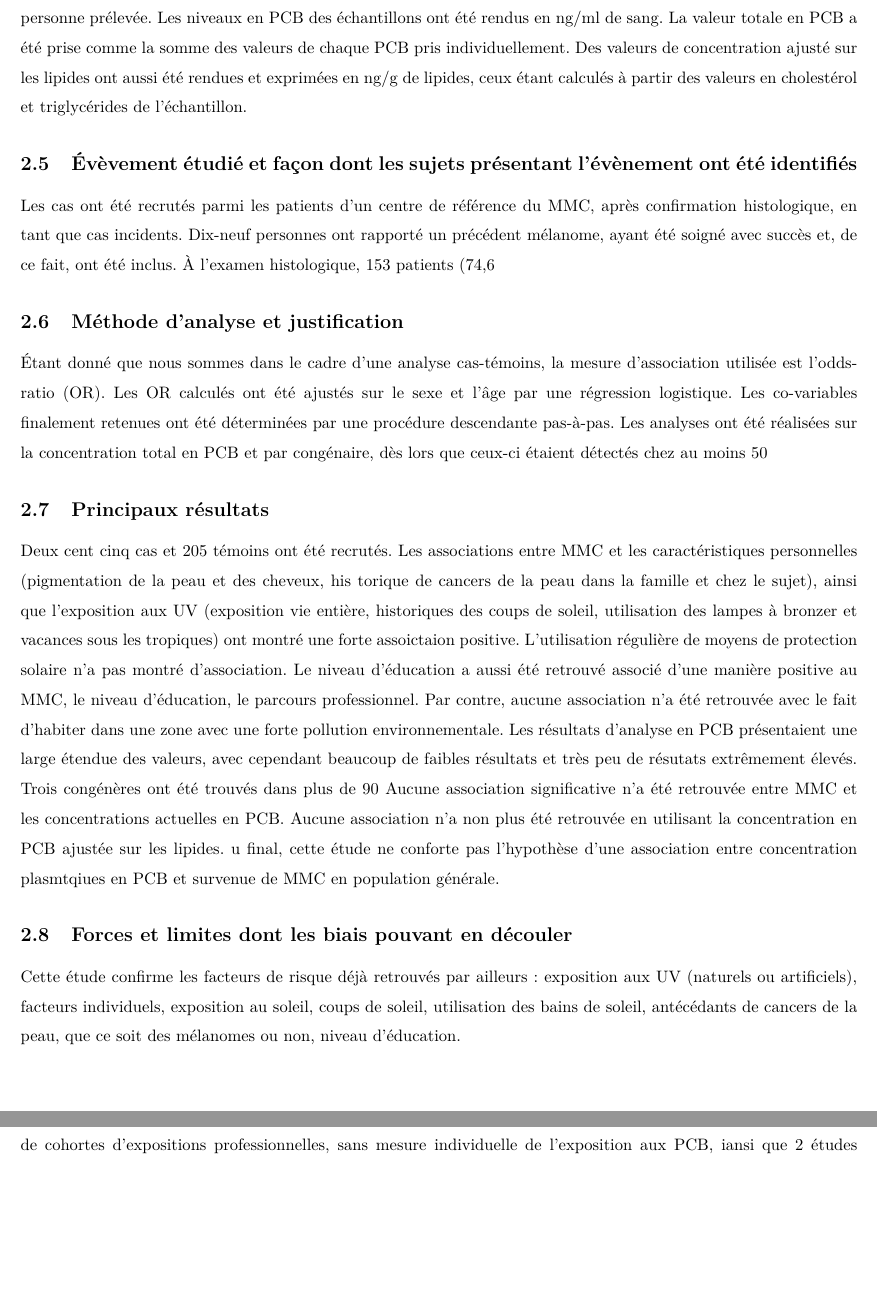
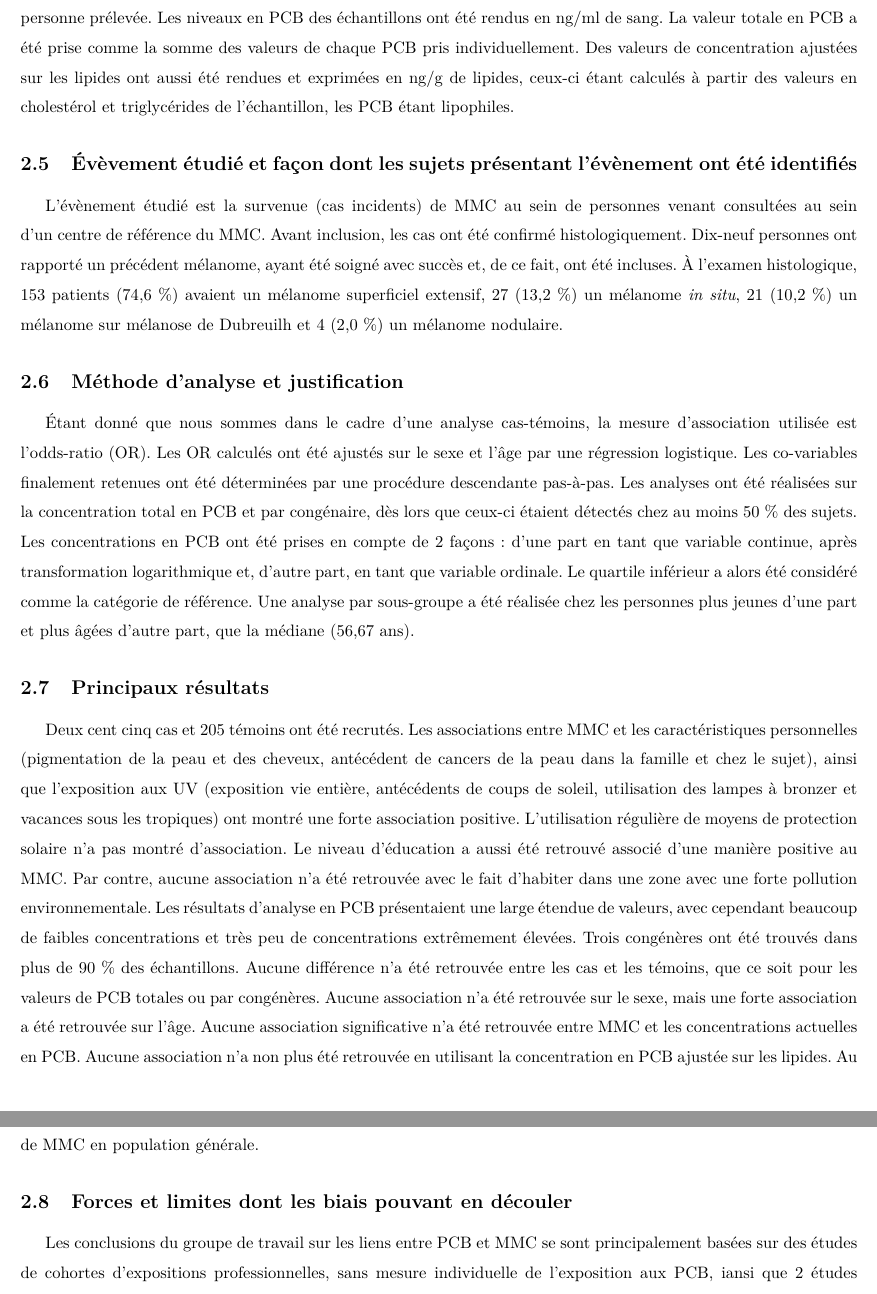
Before and after one commit to gheuze/DU-K, a LaTeX document (reponse_mod-2_a_4.tex): two parts of pages 6 and 7 of 7, joined at a grey line, cut so that both start at the same text, the shorter picture padded with empty space. Compiled offline with pdfLaTeX.

Commit message:
version au 22 février après-midi, fin de 1re relecture

```diff
--- a/reponse_mod-2_a_4.tex
+++ b/reponse_mod-2_a_4.tex
@@ -13,7 +13,7 @@
 
 \renewcommand{\baselinestretch}{1.5} % 1.5 denotes double spacing. Changing it will change the spacing
 
-\setlength{\parindent}{0in}
+%\setlength{\parindent}{0in}
 
 \begin{document}
 \title{Devoir sur les modules 2 à 4\\
@@ -69,30 +71,20 @@ La population d'étude a été recrutée entre juillet 2014 et novembre 2016 à
 
 \subsection{Exposition étudiée et façon dont elle a été mesurée}
-Conformément à l'objectif de l'étude, l'exposition étudiée portait sur les PCb et, en l'occurence, à 33 congénères particuliers. Pour chaque participant à l'étude, 20~ml de sang a été prélevé pour analyse des PCB, ainsi que des paramètres généraux de biochimie du sang. Les analyses ont été effectuées sans connaître le statut cas-témoins de la personne prélevée.
-Les niveaux en PCB des échantillons ont été rendus en ng/ml de sang. La valeur totale en PCB a été prise comme la somme des valeurs de chaque PCB pris individuellement. Des valeurs de concentration ajusté sur les lipides ont aussi été rendues et exprimées en ng/g de lipides, ceux étant calculés à partir des valeurs en cholestérol et triglycérides de l'échantillon.
+Conformément à l'objectif de l'étude, l'exposition étudiée portait sur les PCB et, en l'occurence, à 33 congénères particuliers. Pour chaque participant à l'étude, 20~ml de sang a été prélevé pour analyse des PCB, ainsi que des paramètres généraux de biochimie du sang. Les analyses ont été effectuées sans connaître le statut cas-témoins de la personne prélevée. Les niveaux en PCB des échantillons ont été rendus en ng/ml de sang. La valeur totale en PCB a été prise comme la somme des valeurs de chaque PCB pris individuellement. Des valeurs de concentration ajustées sur les lipides ont aussi été rendues et exprimées en ng/g de lipides, ceux-ci étant calculés à partir des valeurs en cholestérol et triglycérides de l'échantillon, les PCB étant lipophiles.
 
 \subsection{\'{E}vèvement étudié et façon dont les sujets présentant l'évènement ont été identifiés}
-Les cas ont été recrutés parmi les patients d'un centre de référence du MMC, après confirmation histologique, en tant que cas incidents. Dix-neuf personnes ont rapporté un précédent mélanome, ayant été soigné avec succès et, de ce fait, ont été inclus.
-\`{A} l'examen histologique, 153~patients (74,6~%) avaient un mélanome superficiel extensif, 27 (13,2~%) un mélanome \emph{in situ}, 21 (10,2~%) un mélanome sur mélanose de Dubreuilh et 4 (2,0~%) un mélanome nodulaire.
+L'évènement étudié est la survenue (cas incidents) de MMC au sein de personnes venant consultées au sein d'un centre de référence du MMC. Avant inclusion, les cas ont été confirmé histologiquement. Dix-neuf personnes ont rapporté un précédent mélanome, ayant été soigné avec succès et, de ce fait, ont été incluses. \`{A} l'examen histologique, 153~patients (74,6~\%) avaient un mélanome superficiel extensif, 27 (13,2~\%) un mélanome \emph{in situ}, 21 (10,2~\%) un mélanome sur mélanose de Dubreuilh et 4 (2,0~\%) un mélanome nodulaire.
 
 \subsection{Méthode d'analyse et justification}
-\'{E}tant donné que nous sommes dans le cadre d'une analyse cas-témoins, la mesure d'association utilisée est l'odds-ratio (OR). Les OR calculés ont été ajustés sur le sexe et l'âge par une régression logistique. Les co-variables finalement retenues ont été déterminées par une procédure descendante pas-à-pas. Les analyses ont été réalisées sur la concentration total en PCB et par congénaire, dès lors que ceux-ci étaient détectés chez au moins 50~% des sujets. Le quartile inférieur a été considéré comme la catégorie de référence. Une analyse par sous-groupe a été réalisée chez les personnes plus jeunes et pus âgées que la médiane (56,67~ans).
+\'{E}tant donné que nous sommes dans le cadre d'une analyse cas-témoins, la mesure d'association utilisée est l'odds-ratio (OR). Les OR calculés ont été ajustés sur le sexe et l'âge par une régression logistique. Les co-variables finalement retenues ont été déterminées par une procédure descendante pas-à-pas. Les analyses ont été réalisées sur la concentration total en PCB et par congénaire, dès lors que ceux-ci étaient détectés chez au moins 50~\% des sujets. Les concentrations en PCB ont été prises en compte de 2 façons : d'une part en tant que variable continue, après transformation logarithmique et, d'autre part, en tant que variable ordinale. Le quartile inférieur a alors été considéré comme la catégorie de référence. Une analyse par sous-groupe a été réalisée chez les personnes plus jeunes d'une part et plus âgées d'autre part, que la médiane (56,67~ans).
 
 \subsection{Principaux résultats}
-Deux cent cinq cas et 205 témoins ont été recrutés. Les associations entre MMC et les caractéristiques personnelles (pigmentation de la peau et des cheveux, his torique de cancers de la peau dans la famille et chez le sujet), ainsi que l'exposition aux UV (exposition vie entière, historiques des coups de soleil, utilisation des lampes à bronzer et vacances sous les tropiques) ont montré une forte assoictaion positive. L'utilisation régulière de moyens de protection solaire n'a pas montré d'association. Le niveau d'éducation a aussi été retrouvé associé d'une manière positive au MMC, le niveau d'éducation, le parcours professionnel. Par contre, aucune association n'a été retrouvée avec le fait d'habiter dans une zone avec une forte pollution environnementale.
-Les résultats d'analyse en PCB présentaient une large étendue des valeurs, avec cependant beaucoup de faibles résultats et très peu de résutats extrêmement élevés. Trois congénères ont été trouvés dans plus de 90~% des échantillons. Aucune différence n'a été retrouvée entre les cas et les témoins, que ce soit pour les valeurs de PCB totales ou par congénères. Aucune association n'a été retrouvée sur le sexe, mais une forte association a été retrouvée sur l'âge.
-Aucune association significative n'a été retrouvée entre MMC et les concentrations actuelles en PCB. Aucune association n'a non plus été retrouvée en utilisant la concentration en PCB ajustée sur les lipides.
-u final, cette étude ne conforte pas l'hypothèse d'une association entre concentration plasmtqiues en PCB et survenue de MMC en population générale.
+Deux cent cinq cas et 205 témoins ont été recrutés. Les associations entre MMC et les caractéristiques personnelles (pigmentation de la peau et des cheveux, antécédent de cancers de la peau dans la famille et chez le sujet), ainsi que l'exposition aux UV (exposition vie entière, antécédents de coups de soleil, utilisation des lampes à bronzer et vacances sous les tropiques) ont montré une forte association positive. L'utilisation régulière de moyens de protection solaire n'a pas montré d'association. Le niveau d'éducation a aussi été retrouvé associé d'une manière positive au MMC. Par contre, aucune association n'a été retrouvée avec le fait d'habiter dans une zone avec une forte pollution environnementale. Les résultats d'analyse en PCB présentaient une large étendue de valeurs, avec cependant beaucoup de faibles concentrations et très peu de concentrations extrêmement élevées. Trois congénères ont été trouvés dans plus de 90~\% des échantillons. Aucune différence n'a été retrouvée entre les cas et les témoins, que ce soit pour les valeurs de PCB totales ou par congénères. Aucune association n'a été retrouvée sur le sexe, mais une forte association a été retrouvée sur l'âge. Aucune association significative n'a été retrouvée entre MMC et les concentrations actuelles en PCB. Aucune association n'a non plus été retrouvée en utilisant la concentration en PCB ajustée sur les lipides. Au final, cette étude ne conforte pas l'hypothèse d'une association entre concentration plasmatiques en PCB et survenue de MMC en population générale.
+
 \subsection{Forces et limites dont les biais pouvant en découler}
-Cette étude confirme les facteurs de risque déjà retrouvés par ailleurs~: exposition aux UV (naturels ou artificiels), facteurs individuels, exposition au soleil, coups de soleil, utilisation des bains de soleil, antécédants de cancers de la peau, que ce soit des mélanomes ou non, niveau d'éducation.
-
 Les conclusions du groupe de travail sur les liens entre PCB et MMC se sont principalement basées sur des études de cohortes d'expositions professionnelles, sans mesure individuelle de l'exposition aux PCB, iansi que 2 études cas-témoins, dont l'une avec mesure de l'exposition individuelle. Des associations ont été retrouvé avec un parcours professionnel en lien avec l'agriculture ou l'industrie chimique, mais de manière non significtive, peut-être en raison des faibles effectifs. De la même manière, le nombre limité de personnes habitant dans la zone pricnipalement polluée n'a aps permis d'établir d'association.
 
-Certains résultats montrent une associatio inverse entre la concentration en un ocngénère de PCB et la survenue de MMC. Ce point est relié au hasard, étant donné le nombre important de tests statistiques qui ont été effectués.
-
-Cette étude a été menée dans une zone particulièrement polluée, avec une population ayant de ce fait, des concentrations sanguines très élevées. Ce point aurait dû permettre de mieux évaluer le risque de MMC par rapport aux populations non exposée.
-Les cas et les témoins ont été recrutés dans le même hôpital et provenait, de ce fait, de la même population, évitant ainsi un biais de recrutement. Le nombre important de personnes cas a permis d'avori uen puissance assez garnde à l'étude. \'{E]tant donné qu'aucune association n'a été retrouvé, le risque de MMC suite à une exposition aux PCB devrait être inférieur à l'hypothèse faite, une étude de plus garnde ampleur serait nécessaire pour le déterminer.
-Les analyses de sang ont été effectuées sur un prélèvement au moment du diagnostic, alors que les expositions passées seraient plus pertinentes. Cependant, diverses études ont montrés le lien entre la concentration en PCB dans le sang et la concentration de ces mêmes PCB dans la graisse sous-cutanée, qui est une mesure acceptable de l'exposition passée.
+Certains résultats montrent une associatio inverse entre la concentration en un ocngénère de PCB et la survenue de MMC. Ce point est relié au hasard, étant donné le nombre important de tests statistiques qui ont été effectués. Cette étude a été menée dans une zone particulièrement polluée, avec une population ayant de ce fait, des concentrations sanguines très élevées. Ce point aurait dû permettre de mieux évaluer le risque de MMC par rapport aux populations non exposée. Les cas et les témoins ont été recrutés dans le même hôpital et provenait, de ce fait, de la même population, évitant ainsi un biais de recrutement. Le nombre important de personnes cas a permis d'avori uen puissance assez garnde à l'étude. \'{E]tant donné qu'aucune association n'a été retrouvé, le risque de MMC suite à une exposition aux PCB devrait être inférieur à l'hypothèse faite, une étude de plus garnde ampleur serait nécessaire pour le déterminer. Les analyses de sang ont été effectuées sur un prélèvement au moment du diagnostic, alors que les expositions passées seraient plus pertinentes. Cependant, diverses études ont montrés le lien entre la concentration en PCB dans le sang et la concentration de ces mêmes PCB dans la graisse sous-cutanée, qui est une mesure acceptable de l'exposition passée.
 
 
 \end{document}
```
Also changed, not shown: reponse_mod-2_a_4.tex (10 more changed lines).
